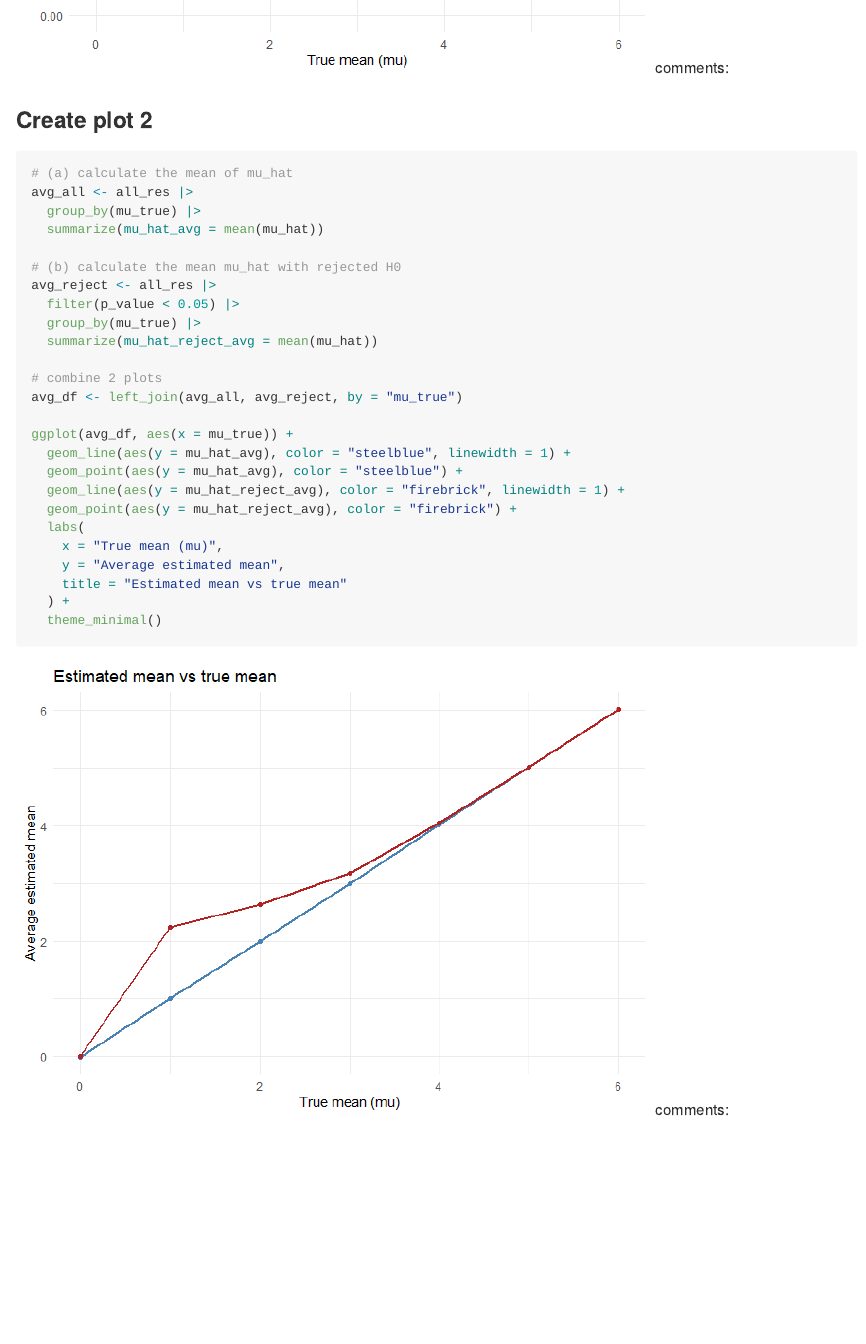
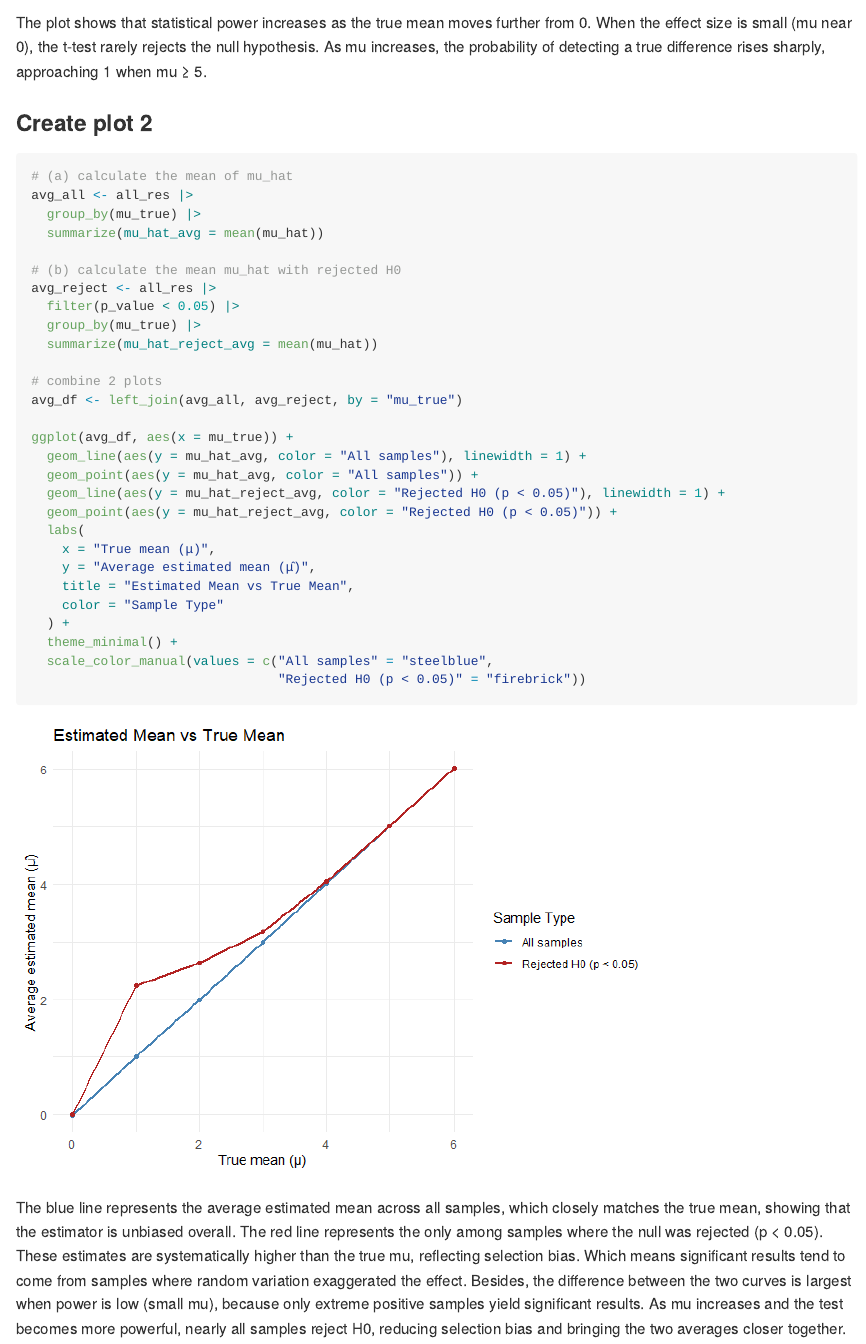
Before and after one commit to wl-85/p8105_hw5_wl3013, an R Markdown document (p8105_hw5_wl3013.Rmd): the page in a window 1100 px wide, from 3160 px down before the commit and from 3290 px down after it. The pictures show the output file p8105_hw5_wl3013.md that the author committed with the source, drawn offline in the style of GitHub.

Commit message:
Complete Q2 and add comments

````diff
--- a/p8105_hw5_wl3013.Rmd
+++ b/p8105_hw5_wl3013.Rmd
@@ -99,7 +100,9 @@ ggplot(power_df, aes(x = mu_true, y = power)) +
   ylim(0, 1) +
   theme_minimal()
 ```
-comments:
+
+The plot shows that statistical power increases as the true mean moves further from 0. When the effect size is small (mu near 0), the t-test rarely rejects the null hypothesis. As mu increases, the probability of detecting a true difference rises sharply, approaching 1 when mu ≥ 5.
+
 
 ### Create plot 2
 
@@ -119,16 +122,21 @@ avg_reject <- all_res |>
 avg_df <- left_join(avg_all, avg_reject, by = "mu_true")
 
 ggplot(avg_df, aes(x = mu_true)) +
-  geom_line(aes(y = mu_hat_avg), color = "steelblue", linewidth = 1) +
-  geom_point(aes(y = mu_hat_avg), color = "steelblue") +
-  geom_line(aes(y = mu_hat_reject_avg), color = "firebrick", linewidth = 1) +
-  geom_point(aes(y = mu_hat_reject_avg), color = "firebrick") +
+  geom_line(aes(y = mu_hat_avg, color = "All samples"), linewidth = 1) +
+  geom_point(aes(y = mu_hat_avg, color = "All samples")) +
+  geom_line(aes(y = mu_hat_reject_avg, color = "Rejected H0 (p < 0.05)"), linewidth = 1) +
+  geom_point(aes(y = mu_hat_reject_avg, color = "Rejected H0 (p < 0.05)")) +
   labs(
-    x = "True mean (mu)",
-    y = "Average estimated mean",
-    title = "Estimated mean vs true mean"
+    x = "True mean (μ)",
+    y = "Average estimated mean (μ̂)",
+    title = "Estimated Mean vs True Mean",
+    color = "Sample Type"
   ) +
-  theme_minimal()
+  theme_minimal() +
+  scale_color_manual(values = c("All samples" = "steelblue",
+                                "Rejected H0 (p < 0.05)" = "firebrick"))
 
 ```
-comments:
+
+The blue line represents the average estimated mean across all samples, which closely matches the true mean, showing that the estimator is unbiased overall. The red line represents the only among samples where the null was rejected (p < 0.05). These estimates are systematically higher than the true mu, reflecting selection bias. Which means significant results tend to come from samples where random variation exaggerated the effect.
+Besides, the difference between the two curves is largest when power is low (small mu), because only extreme positive samples yield significant results. As mu increases and the test becomes more powerful, nearly all samples reject H0, reducing selection bias and bringing the two averages closer together.
````
Also changed, not shown: p8105_hw5_wl3013.md, p8105_hw5_wl3013_files/figure-gfm/unnamed-chunk-1-1.png, p8105_hw5_wl3013_files/figure-gfm/unnamed-chunk-4-1.png, p8105_hw5_wl3013.Rmd (1 more changed lines).
